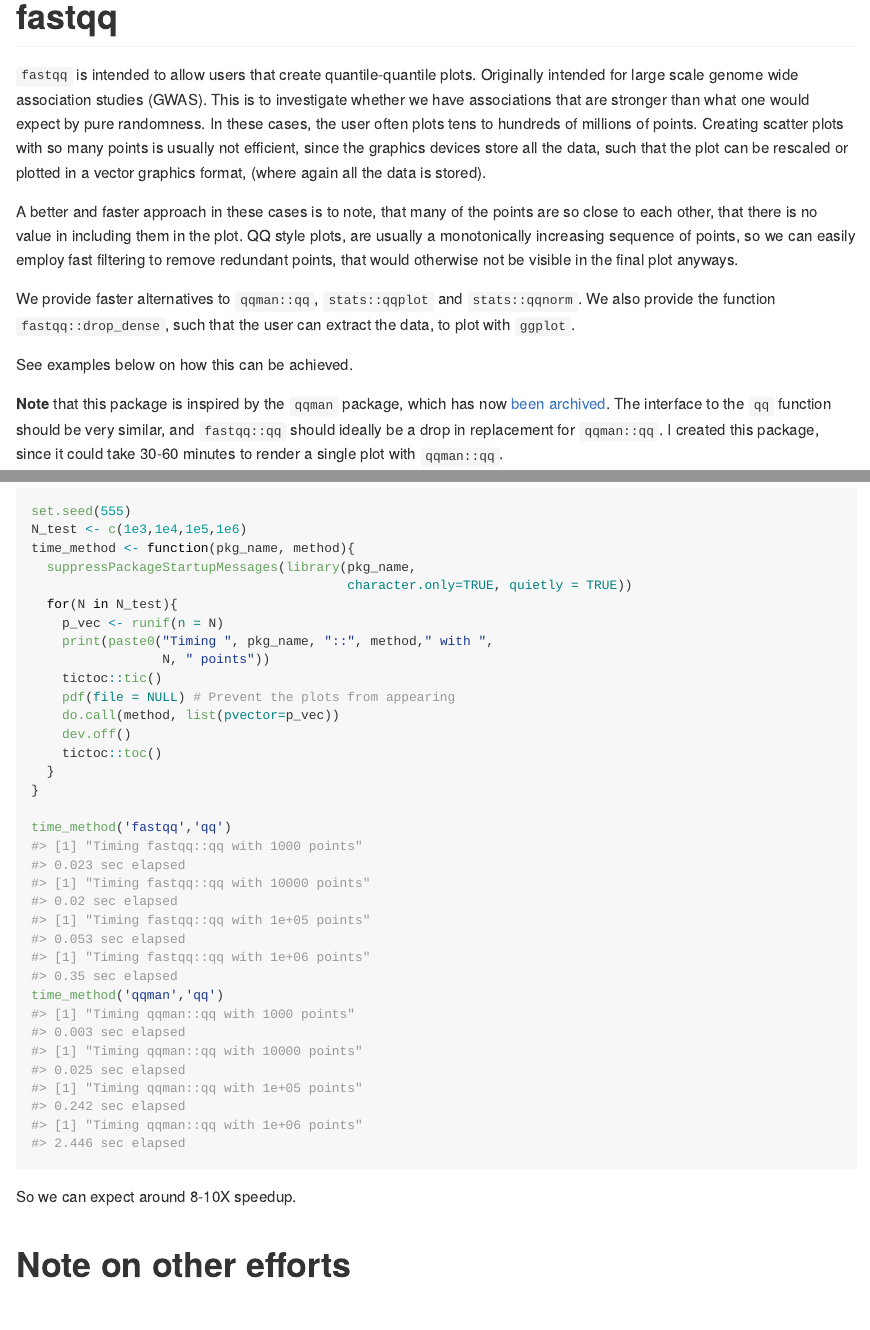
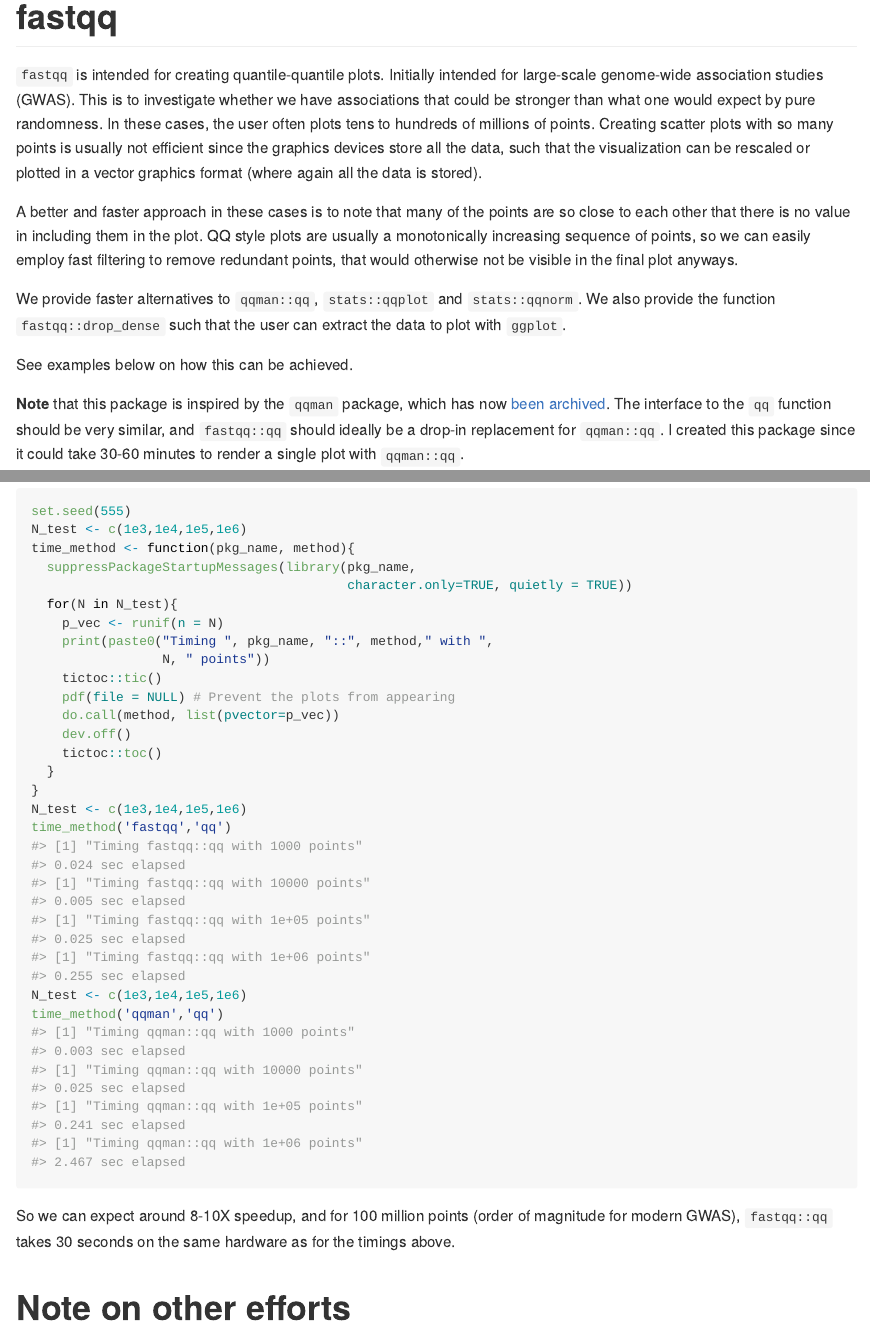
Before and after one commit to gumeo/fastqq, an R Markdown document (README.Rmd): the page in a window 1100 px wide, from its top, and a second part further down, joined at a grey line. The pictures show the output file README.md that the author committed with the source, drawn offline in the style of GitHub.

Commit message:
Improved code and readme.

````diff
--- a/README.Rmd
+++ b/README.Rmd
@@ -18,31 +18,31 @@ knitr::opts_chunk$set(
 <!-- badges: start -->
 <!-- badges: end -->
 
-`fastqq` is intended to allow users that create quantile-quantile plots.
-Originally intended for large scale genome wide
-association studies (GWAS). This is to investigate whether we have associations
-that are stronger than what one would expect by pure randomness.
+`fastqq` is intended for creating quantile-quantile plots.
+Initially intended for large-scale genome-wide association studies (GWAS).
+This is to investigate whether we have associations
+that could be stronger than what one would expect by pure randomness.
 In these cases, the user often plots tens to hundreds of millions of points.
-Creating scatter plots with so many points is usually not efficient, since the
-graphics devices store all the data, such that the plot can be rescaled or
-plotted in a vector graphics format, (where again all the data is stored).
+Creating scatter plots with so many points is usually not efficient since the
+graphics devices store all the data, such that the visualization can be
+rescaled or plotted in a vector graphics format (where again all the data is stored).
 
-A better and faster approach in these cases is to note, that many of the points
-are so close to each other, that there is no value in including them in the
-plot. QQ style plots, are usually a monotonically increasing sequence of points,
+A better and faster approach in these cases is to note that many of the points
+are so close to each other that there is no value in including them in the
+plot. QQ style plots are usually a monotonically increasing sequence of points,
 so we can easily employ fast filtering to remove redundant points, that would
 otherwise not be visible in the final plot anyways.
 
 We provide faster alternatives to `qqman::qq`, `stats::qqplot` and
-`stats::qqnorm`. We also provide the function `fastqq::drop_dense`, such that
-the user can extract the data, to plot with `ggplot`.
+`stats::qqnorm`. We also provide the function `fastqq::drop_dense` such that
+the user can extract the data to plot with `ggplot`.
 
 See examples below on how this can be achieved.
 
 **Note** that this package is inspired by the `qqman` package, which has now
 [been archived](https://github.com/stephenturner/qqman). The interface to the
-`qq` function should be very similar, and `fastqq::qq` should ideally be a drop
-in replacement for `qqman::qq`. I created this package, since it could take
+`qq` function should be very similar, and `fastqq::qq` should ideally be a
+drop-in replacement for `qqman::qq`. I created this package since it could take
 30-60 minutes to render a single plot with `qqman::qq`.
 
 ## Installation
@@ -94,12 +94,13 @@ time_method <- function(pkg_name, method){
     tictoc::toc()
   }
 }
-
+N_test <- c(1e3,1e4,1e5,1e6)
 time_method('fastqq','qq')
+N_test <- c(1e3,1e4,1e5,1e6)
 time_method('qqman','qq')
 ```
 
-So we can expect around 8-10X speedup.
+So we can expect around 8-10X speedup, and for 100 million points (order of magnitude for modern GWAS), `fastqq::qq` takes 30 seconds on the same hardware as for the timings above.
 
 # Note on other efforts
 
````
Also changed, not shown: R/qq.R (+26 -28 lines), README.md, 1 other file.
